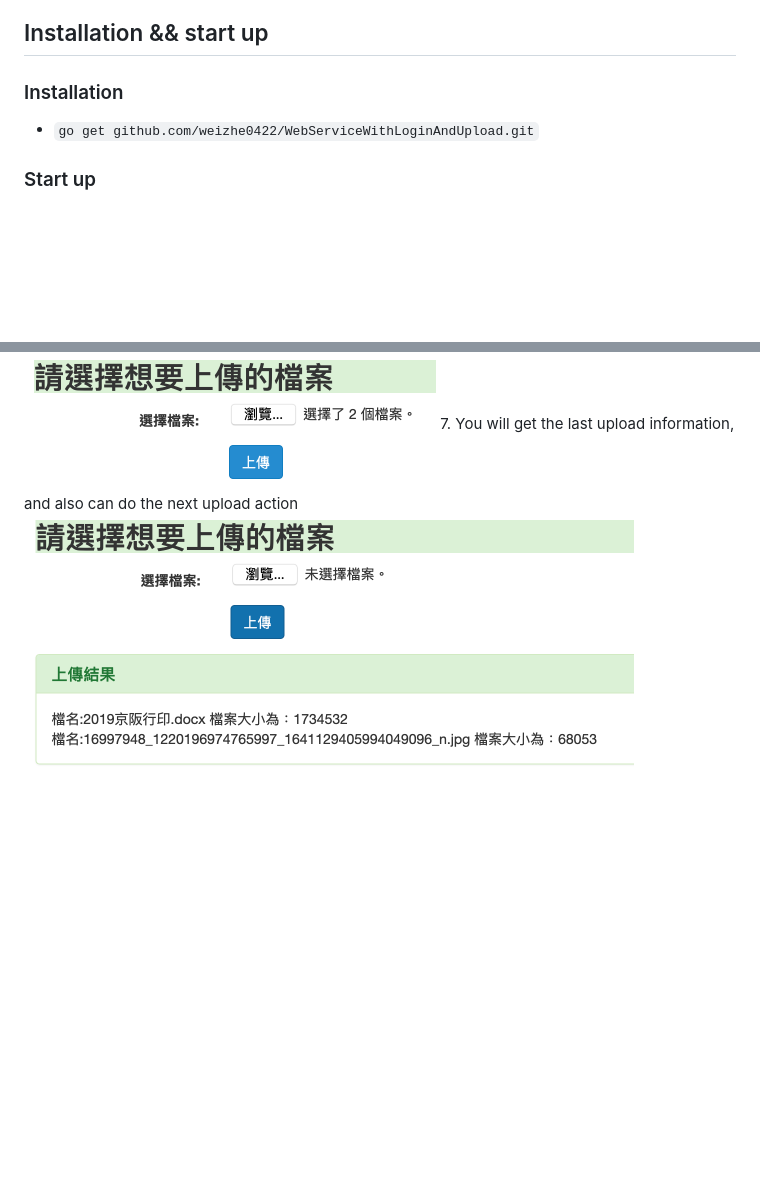
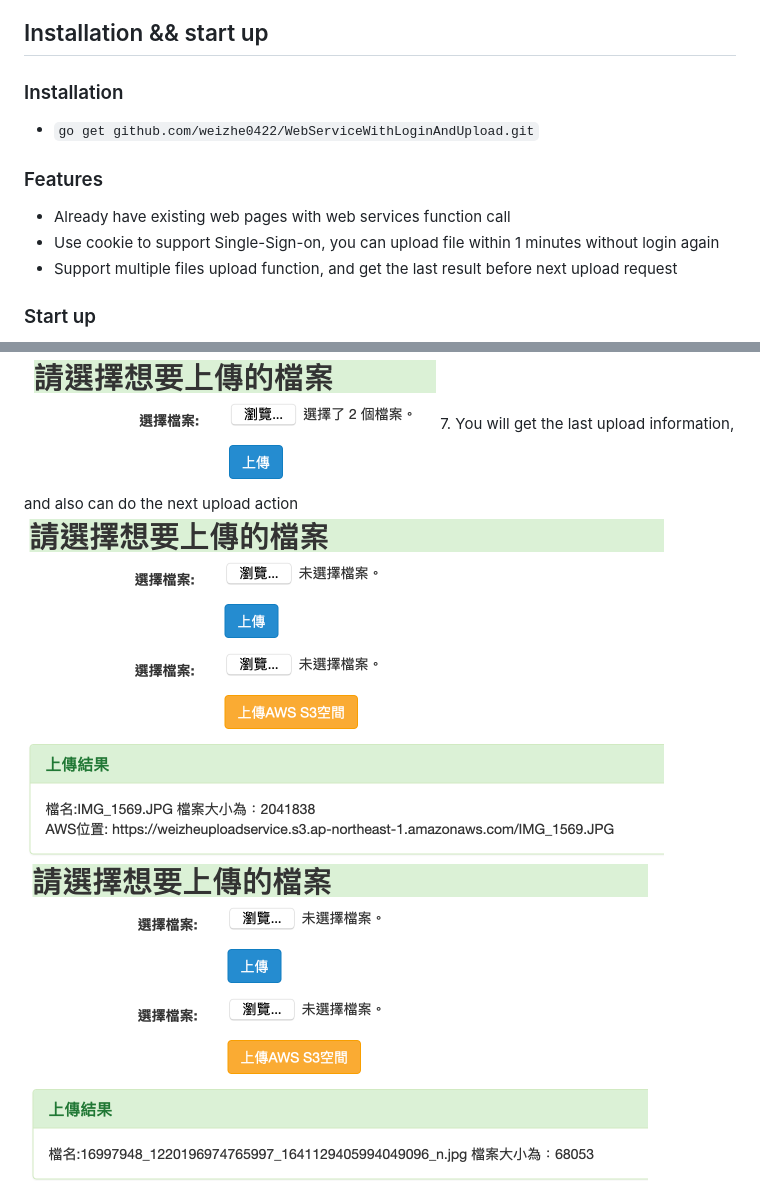
Before and after one commit to weizhe0422/WebServiceWithLoginAndUpload, a Markdown page: README.md, 2 parts joined by grey strips. GitHub-like rendering; pictures changed too: img/UploadResult.png (deleted), img/UploadResult_S3.png (added), img/UploadResult_Server.png (added); blank space fills up the shorter version.

```diff
--- a/README.md
+++ b/README.md
@@ -7,6 +7,11 @@
  ## Installation && start up
  ### Installation
  * `go get github.com/weizhe0422/WebServiceWithLoginAndUpload.git`
+
+ ### Features
+  * Already have existing web pages with web services function call
+  * Use cookie to support Single-Sign-on, you can upload file within 1 minutes without login again
+  * Support multiple files upload function, and get the last result before next upload request
 
  ### Start up
   1. change disk to project folder
@@ -19,4 +24,5 @@
   6. Multi-select target and press UPLOAD button to upload files
   <img src="https://github.com/weizhe0422/WebServiceWithLoginAndUpload/blob/master/img/Multi-select-files.png" width="412" height="137" alt="Multi-select-files">
   7. You will get the last upload information, and also can do the next upload action
-  <img src="https://github.com/weizhe0422/WebServiceWithLoginAndUpload/blob/master/img/UploadResult.png" width="610" height="267" alt="UploadResult">
+  <img src="https://github.com/weizhe0422/WebServiceWithLoginAndUpload/blob/master/img/UploadResult_S3.png" width="640" height="344" alt="UploadResult_S3">
+  <img src="https://github.com/weizhe0422/WebServiceWithLoginAndUpload/blob/master/img/UploadResult_Server.png" width="624" height="322" alt="UploadResult_Server">
```
